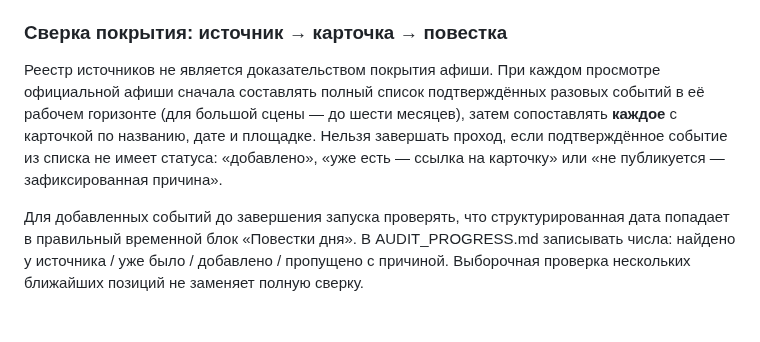
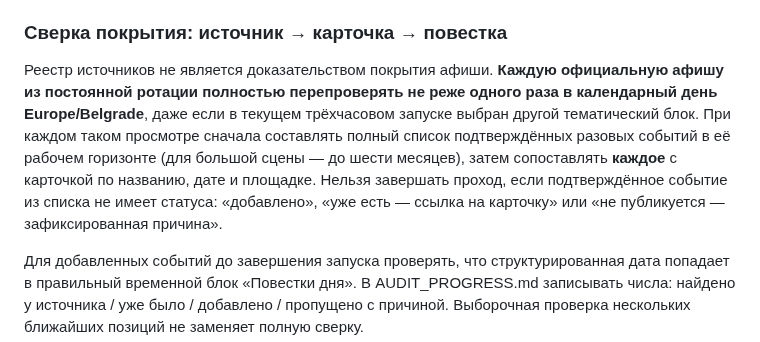
Before and after one commit to an8lomakina-svg/belgrade-weekend-guide, a Markdown page: PROJECT_RULES.md, the part around the change. Rendered like a GitHub page; blank space fills up the shorter version.

Commit message:
Require daily official calendar reconciliation

```diff
--- a/PROJECT_RULES.md
+++ b/PROJECT_RULES.md
@@ -51,7 +51,7 @@
 
 ### Сверка покрытия: источник → карточка → повестка
 
-Реестр источников не является доказательством покрытия афиши. При каждом просмотре официальной афиши сначала составлять полный список подтверждённых разовых событий в её рабочем горизонте (для большой сцены — до шести месяцев), затем сопоставлять **каждое** с карточкой по названию, дате и площадке. Нельзя завершать проход, если подтверждённое событие из списка не имеет статуса: «добавлено», «уже есть — ссылка на карточку» или «не публикуется — зафиксированная причина».
+Реестр источников не является доказательством покрытия афиши. **Каждую официальную афишу из постоянной ротации полностью перепроверять не реже одного раза в календарный день Europe/Belgrade**, даже если в текущем трёхчасовом запуске выбран другой тематический блок. При каждом таком просмотре сначала составлять полный список подтверждённых разовых событий в её рабочем горизонте (для большой сцены — до шести месяцев), затем сопоставлять **каждое** с карточкой по названию, дате и площадке. Нельзя завершать проход, если подтверждённое событие из списка не имеет статуса: «добавлено», «уже есть — ссылка на карточку» или «не публикуется — зафиксированная причина».
 
 Для добавленных событий до завершения запуска проверять, что структурированная дата попадает в правильный временной блок «Повестки дня». В AUDIT_PROGRESS.md записывать числа: найдено у источника / уже было / добавлено / пропущено с причиной. Выборочная проверка нескольких ближайших позиций не заменяет полную сверку.
 
```
